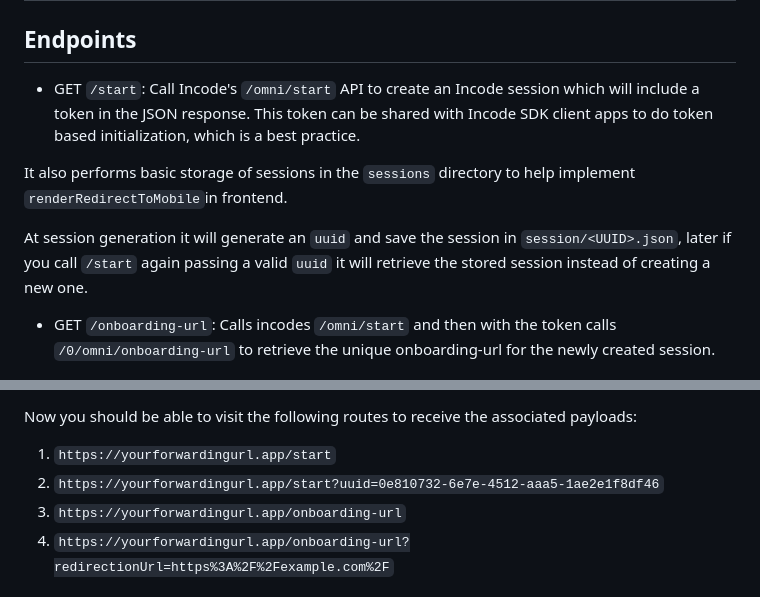
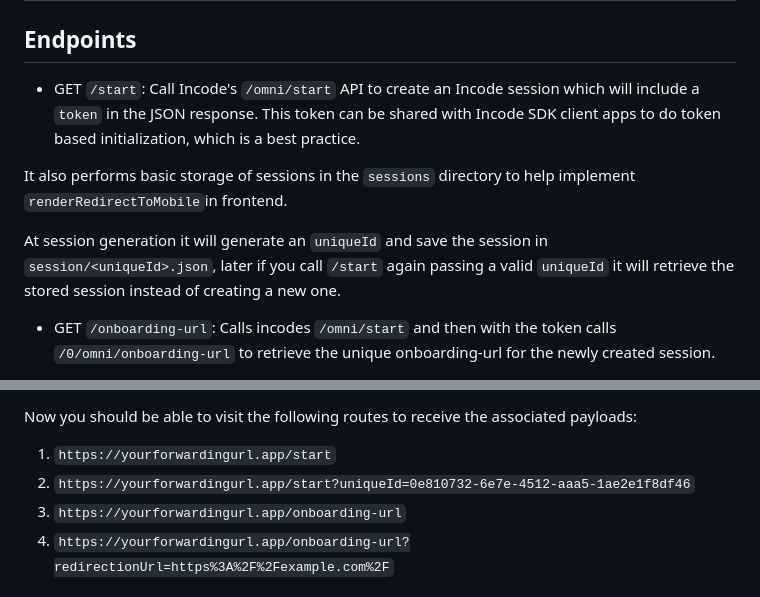
Before and after one commit to Incode-Technologies-Example-Repos/nodejs-samples, a Markdown page: sample-server/README.md, 2 parts joined by grey strips. GitHub-like rendering.

```diff
--- a/sample-server/README.md
+++ b/sample-server/README.md
@@ -2,11 +2,11 @@
 
 ## Endpoints
 
-- GET `/start`: Call Incode's `/omni/start` API to create an Incode session which will include a token in the JSON response. This token can be shared with Incode SDK client apps to do token based initialization, which is a best practice.
+- GET `/start`: Call Incode's `/omni/start` API to create an Incode session which will include a `token` in the JSON response. This token can be shared with Incode SDK client apps to do token based initialization, which is a best practice.
 
 It also performs basic storage of sessions in the `sessions` directory to help implement `renderRedirectToMobile`in frontend.
 
-At session generation it will generate an `uuid` and save the session in `session/<UUID>.json`, later if you call `/start` again passing a valid `uuid` it will retrieve the stored session instead of creating a new one.
+At session generation it will generate an `uniqueId` and save the session in `session/<uniqueId>.json`, later if you call `/start` again passing a valid `uniqueId` it will retrieve the stored session instead of creating a new one.
 
 - GET `/onboarding-url`: Calls incodes `/omni/start` and then with the token calls `/0/omni/onboarding-url` to retrieve the unique onboarding-url for the newly created session.
 
@@ -94,7 +94,7 @@ Open the `Forwarding` adress in a web browser. The URL should look similar to th
 
 Now you should be able to visit the following routes to receive the associated payloads:
 1. `https://yourforwardingurl.app/start`
-2. `https://yourforwardingurl.app/start?uuid=0e810732-6e7e-4512-aaa5-1ae2e1f8df46`
+2. `https://yourforwardingurl.app/start?uniqueId=0e810732-6e7e-4512-aaa5-1ae2e1f8df46`
 3. `https://yourforwardingurl.app/onboarding-url`
 4. `https://yourforwardingurl.app/onboarding-url?redirectionUrl=https%3A%2F%2Fexample.com%2F`
 
```
